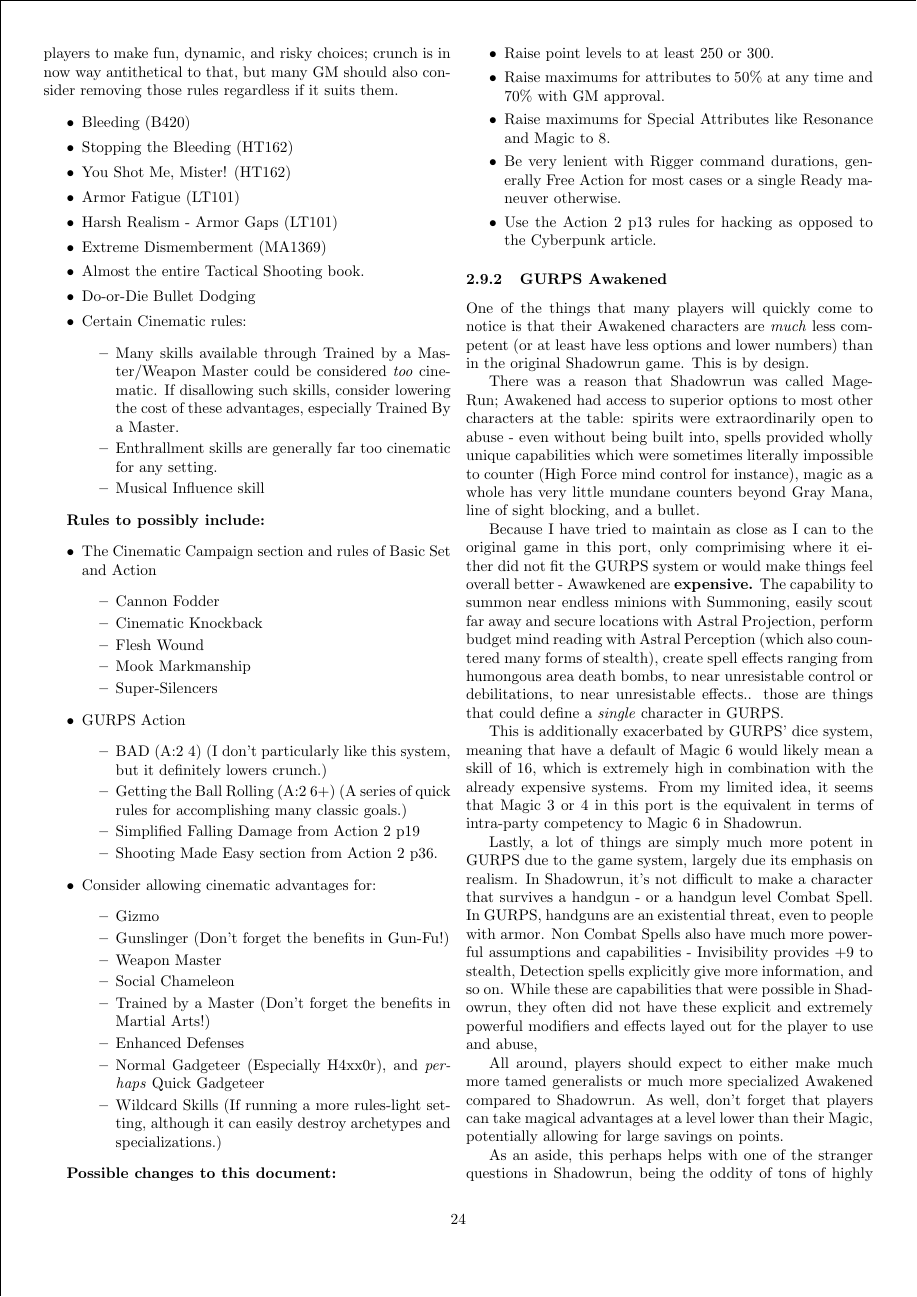
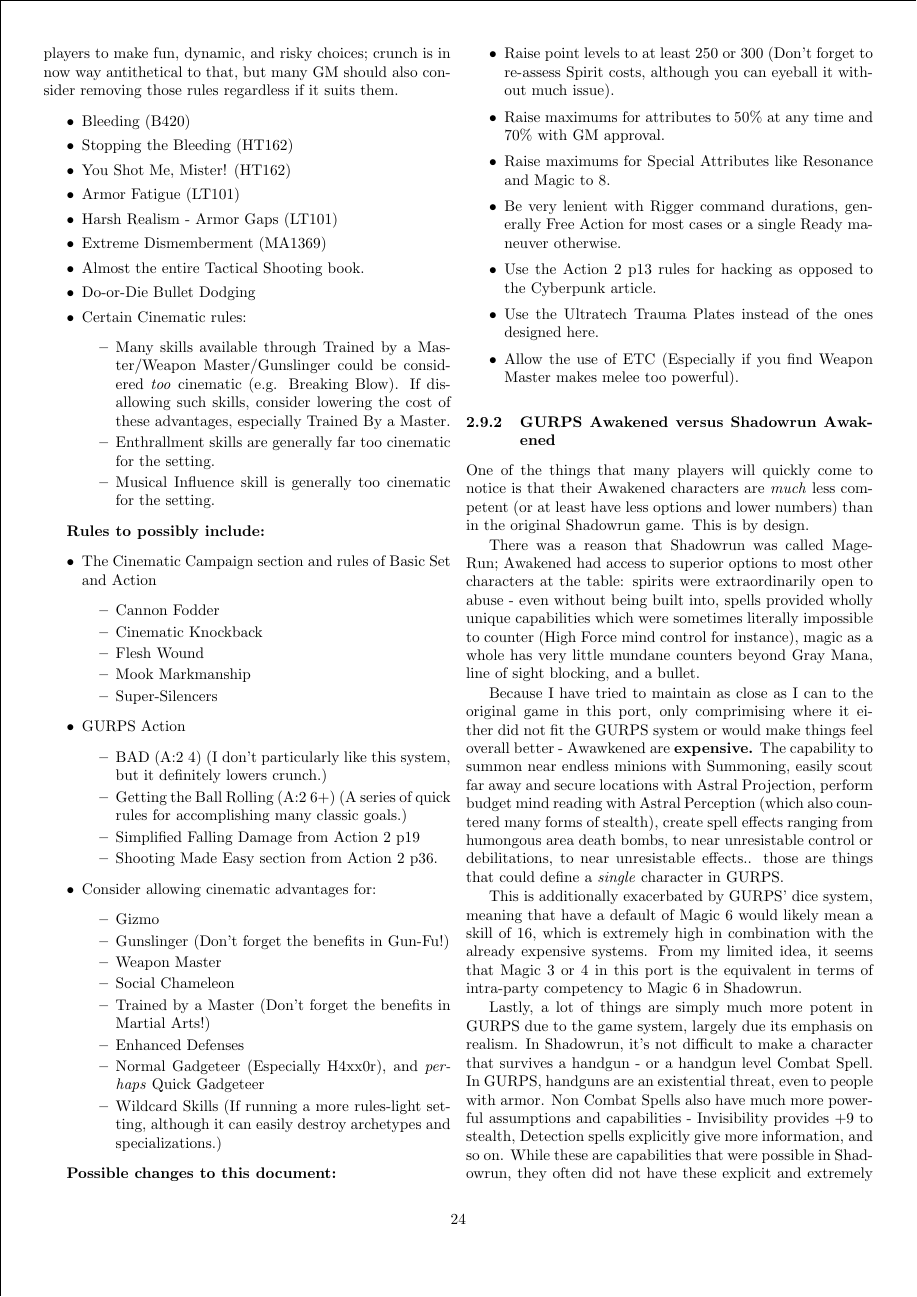
Before and after one commit to ingeanus/GURPS_Shadowrun_LaTEX, a LaTeX document (main.tex, which reads setting.tex): page 24 of 134. Compiled offline with pdfLaTeX.

Commit message:
More rewording

```diff
--- a/setting.tex
+++ b/setting.tex
@@ -765,9 +765,9 @@
 		\item Certain Cinematic rules:
 		\begin{itemize}
 			\itemsep 0pt
-			\item Many skills available through Trained by a Master/Weapon Master could be considered \textit{too} cinematic. If disallowing such skills, consider lowering the  cost of these advantages, especially Trained By a Master.
-			\item Enthrallment skills are generally far too cinematic for any setting.
-			\item Musical Influence skill
+			\item Many skills available through Trained by a Master/Weapon Master/Gunslinger could be considered \textit{too} cinematic (e.g. Breaking Blow). If disallowing such skills, consider lowering the cost of these advantages, especially Trained By a Master.
+			\item Enthrallment skills are generally far too cinematic for the setting.
+			\item Musical Influence skill is generally too cinematic for the setting.
 		\end{itemize}
 	\end{itemize}
 
@@ -808,14 +808,16 @@
 	\textbf{Possible changes to this document:}
 	\begin{itemize}
 		\itemsep 0pt
-		\item Raise point levels to at least 250 or 300.
+		\item Raise point levels to at least 250 or 300 (Don't forget to re-assess Spirit costs, although you can eyeball it without much issue).
 		\item Raise maximums for attributes to 50\% at any time and 70\% with GM approval.
 		\item Raise maximums for Special Attributes like Resonance and Magic to 8.
 		\item Be very lenient with Rigger command durations, generally Free Action for most cases or a single Ready maneuver otherwise.
 		\item Use the Action 2 p13 rules for hacking as opposed to the Cyberpunk article.
+		\item Use the Ultratech Trauma Plates instead of the ones designed here.
+		\item Allow the use of ETC (Especially if you find Weapon Master makes melee too powerful).
 	\end{itemize}
 
-	\subsubsection{GURPS Awakened}\label{gurps_awakened}
+	\subsubsection{GURPS Awakened versus Shadowrun Awakened}\label{gurps_awakened}
 
 	One of the things that many players will quickly come to notice is that their Awakened characters are \textit{much} less competent (or at least have less options and lower numbers) than in the original Shadowrun game. This is by design.
 
```
